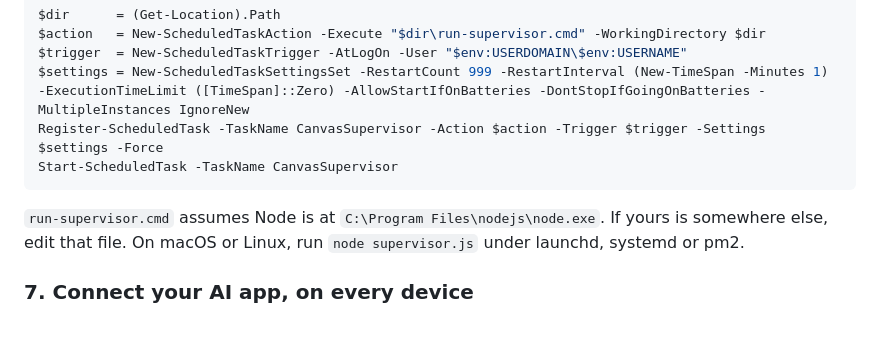
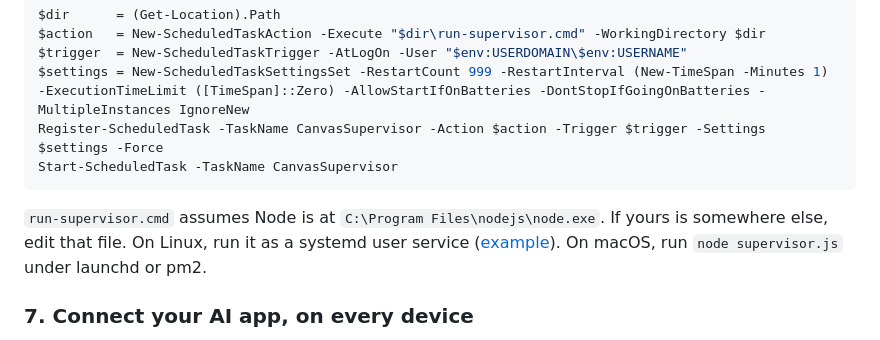
Before and after one commit to Fireiscoolsolo/canvas-lms-mcp-server, a Markdown page: README.md, the part around the change. Drawn GitHub-style.

Commit message:
Document running the supervisor as a systemd user service (#4)

````diff
--- a/README.md
+++ b/README.md
@@ -97,7 +97,7 @@ $settings = New-ScheduledTaskSettingsSet -RestartCount 999 -RestartInterval (New
 Register-ScheduledTask -TaskName CanvasSupervisor -Action $action -Trigger $trigger -Settings $settings -Force
 Start-ScheduledTask -TaskName CanvasSupervisor
 ```
-`run-supervisor.cmd` assumes Node is at `C:\Program Files\nodejs\node.exe`. If yours is somewhere else, edit that file. On macOS or Linux, run `node supervisor.js` under launchd, systemd or pm2.
+`run-supervisor.cmd` assumes Node is at `C:\Program Files\nodejs\node.exe`. If yours is somewhere else, edit that file. On Linux, run it as a systemd user service ([example](MULTI_DEVICE.md#linux-run-it-as-a-systemd-user-service)). On macOS, run `node supervisor.js` under launchd or pm2.
 
 ### 7. Connect your AI app, on every device
 In your AI app's settings, add a **custom connector** (also called a *remote MCP server*) with the URL `https://<your-domain>/mcp`, then log in with your password. Apps that sync connectors to your account will show it on your phone and desktop too. Command-line and editor clients can add it as an **HTTP** MCP server with the same URL.
````
Also changed, not shown: MULTI_DEVICE.md (+45 -1 lines).
